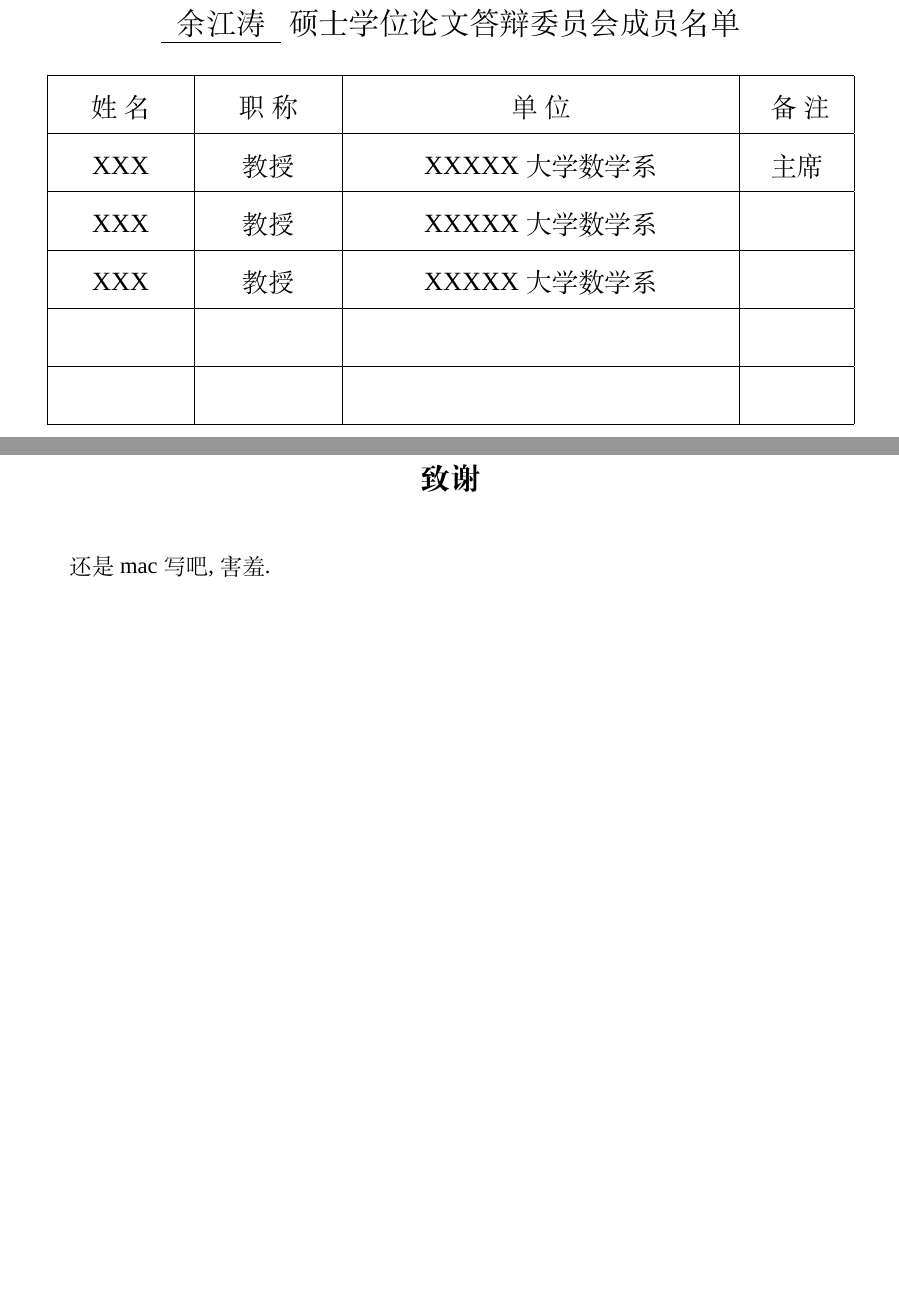
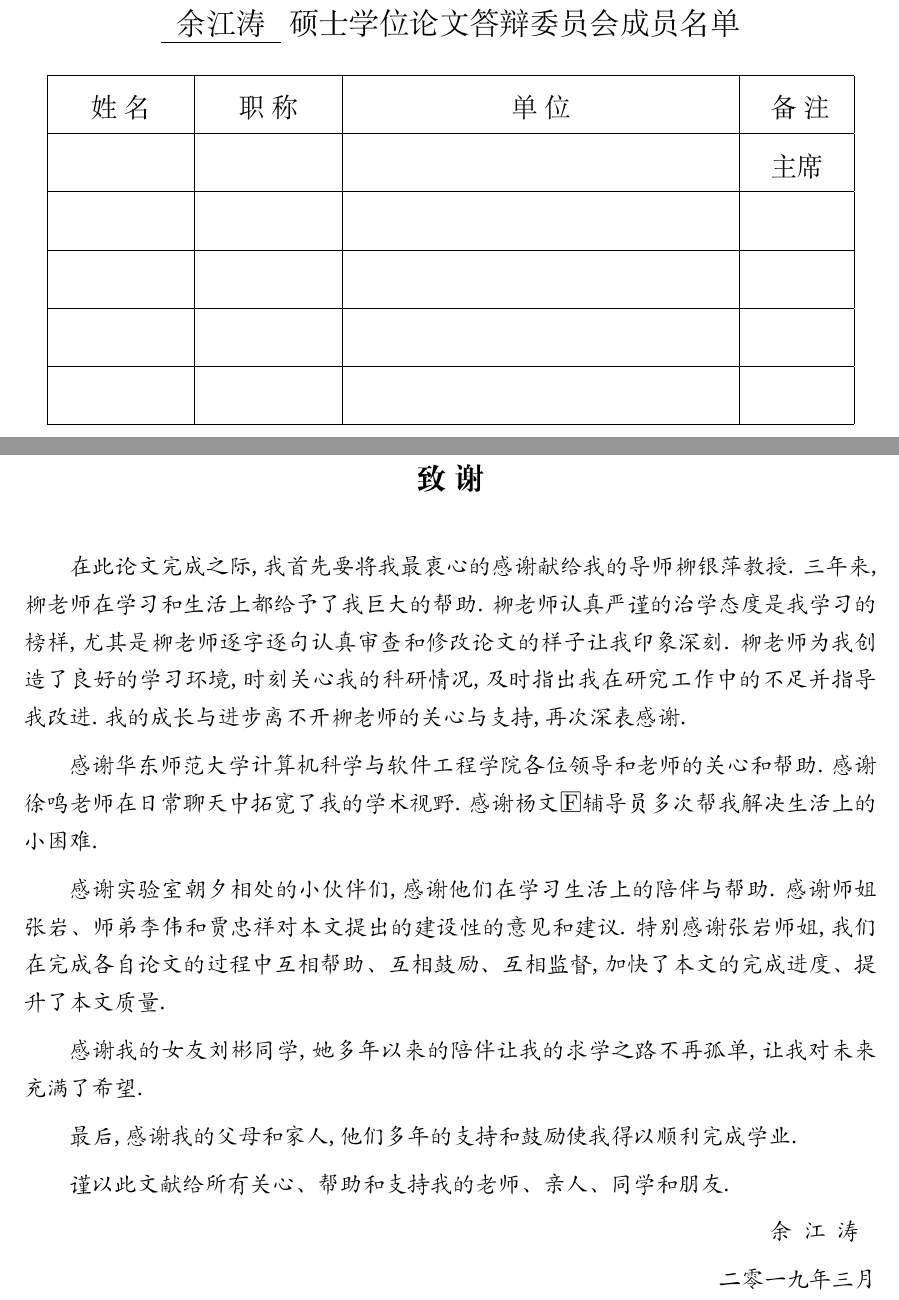
Before and after one commit to yu961549745/ECNU_Paper, a LaTeX thesis (paper/paper.tex, which reads paper/info/Committee.tex, paper/info/thanks.tex): two parts of pages 7 and 113 of 116, joined at a grey line, cut so that both start at the same text, the shorter picture padded with empty space. Compiled offline with XeLaTeX; a missing font is replaced by an installed copy or a similar font.

Commit message:
谢完了

```diff
--- a/paper/info/Committee.tex
+++ b/paper/info/Committee.tex
@@ -10,13 +10,13 @@
 
 \begin{center}\zihao{4}
 \renewcommand{\arraystretch}{1.4}
-  \begin{tabular}{|c|c|c|c|} \hline
-   ~~~~~姓~名~~~~~ & ~~~~~职~称~~~~~
-   & \hspace{6em}单~位\hspace{6em} & ~~~备~注~~~\\\hline
-         XXX    &   教授    &  XXXXX大学数学系  & 主席  \\ \hline
-         XXX    &   教授    &  XXXXX大学数学系  &       \\ \hline
-         XXX    &   教授    &  XXXXX大学数学系  &       \\ \hline
-                &           &                   &       \\ \hline
-                &           &                   &       \\ \hline
-  \end{tabular}
+\begin{tabular}{|c|c|c|c|} \hline
+~~~~~姓~名~~~~~ & ~~~~~职~称~~~~~ & \hspace{6em}单~位\hspace{6em} & ~~~备~注~~~\\
+\hline
+  &       &     & 主席  \\ \hline
+  &       &     &       \\ \hline
+  &       &     &       \\ \hline
+  &       &     &       \\ \hline
+  &       &     &       \\ \hline
+\end{tabular}
 \end{center}
--- a/paper/info/thanks.tex
+++ b/paper/info/thanks.tex
@@ -1,7 +1,21 @@
-\chapter*{致谢}
+\chapter*{致\ 谢}
 \addcontentsline{toc}{chapter}{致谢}
-\ssinfo{
+\ssinfo{\kaishu
 
-还是 mac 写吧, 害羞.
+在此论文完成之际, 我首先要将我最衷心的感谢献给我的导师柳银萍教授. 三年来, 柳老师在学习和生活上都给予了我巨大的帮助. 柳老师认真严谨的治学态度是我学习的榜样, 尤其是柳老师逐字逐句认真审查和修改论文的样子让我印象深刻. 柳老师为我创造了良好的学习环境, 时刻关心我的科研情况, 及时指出我在研究工作中的不足并指导我改进. 我的成长与进步离不开柳老师的关心与支持, 再次深表感谢.
+
+感谢华东师范大学计算机科学与软件工程学院各位领导和老师的关心和帮助. 感谢徐鸣老师在日常聊天中拓宽了我的学术视野. 感谢杨文彧辅导员多次帮我解决生活上的小困难.
+
+感谢实验室朝夕相处的小伙伴们, 感谢他们在学习生活上的陪伴与帮助. 感谢师姐张岩\D 师弟李伟和贾忠祥对本文提出的建设性的意见和建议. 特别感谢张岩师姐, 我们在完成各自论文的过程中互相帮助\D 互相鼓励\D 互相监督, 加快了本文的完成进度\D 提升了本文质量.
+
+感谢我的女友刘彬同学, 她多年以来的陪伴让我的求学之路不再孤单, 让我对未来充满了希望.
+
+最后, 感谢我的父母和家人, 他们多年的支持和鼓励使我得以顺利完成学业.
+
+谨以此文献给所有关心\D 帮助和支持我的老师\D 亲人\D 同学和朋友.
+
+\hfill 余\ \ 江\ \ 涛~~~
+
+\hfill 二零一九年三月
 
 }
```
